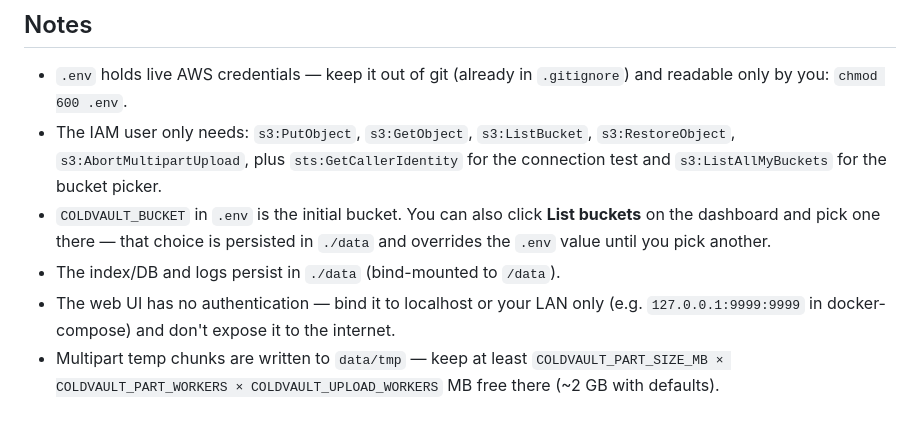
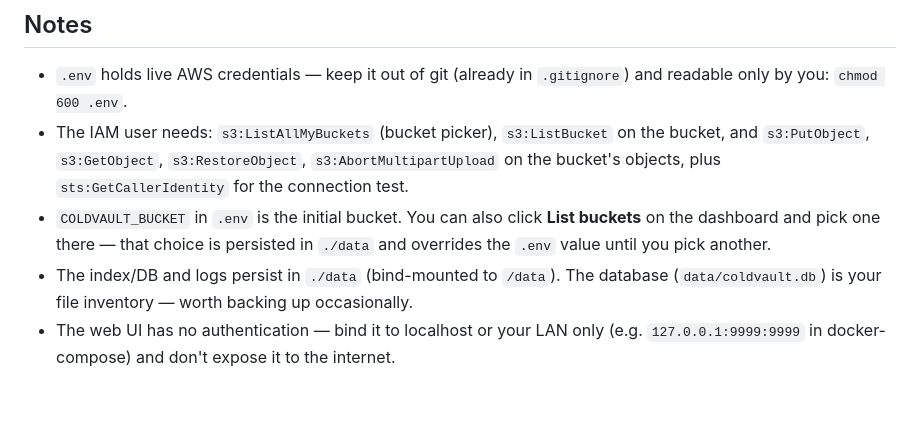
Before and after one commit to tadekus/coldvault, a Markdown page: README.md, the part around one of its changes. Rendered like a GitHub page.

```diff
--- a/README.md
+++ b/README.md
@@ -131,15 +182,14 @@ Deep Archive objects must be restored before they can be downloaded:
 
 - `.env` holds live AWS credentials — keep it out of git (already in `.gitignore`) and
   readable only by you: `chmod 600 .env`.
-- The IAM user only needs: `s3:PutObject`, `s3:GetObject`, `s3:ListBucket`,
-  `s3:RestoreObject`, `s3:AbortMultipartUpload`, plus `sts:GetCallerIdentity` for the
-  connection test and `s3:ListAllMyBuckets` for the bucket picker.
+- The IAM user needs: `s3:ListAllMyBuckets` (bucket picker), `s3:ListBucket` on the
+  bucket, and `s3:PutObject`, `s3:GetObject`, `s3:RestoreObject`,
+  `s3:AbortMultipartUpload` on the bucket's objects, plus `sts:GetCallerIdentity`
+  for the connection test.
 - `COLDVAULT_BUCKET` in `.env` is the initial bucket. You can also click
   **List buckets** on the dashboard and pick one there — that choice is persisted in
   `./data` and overrides the `.env` value until you pick another.
-- The index/DB and logs persist in `./data` (bind-mounted to `/data`).
+- The index/DB and logs persist in `./data` (bind-mounted to `/data`). The database
+  (`data/coldvault.db`) is your file inventory — worth backing up occasionally.
 - The web UI has no authentication — bind it to localhost or your LAN only
   (e.g. `127.0.0.1:9999:9999` in docker-compose) and don't expose it to the internet.
-- Multipart temp chunks are written to `data/tmp` — keep at least
-  `COLDVAULT_PART_SIZE_MB × COLDVAULT_PART_WORKERS × COLDVAULT_UPLOAD_WORKERS` MB
-  free there (~2 GB with defaults).
```
Also changed, not shown: other parts of README.md (+97 -46 lines).
